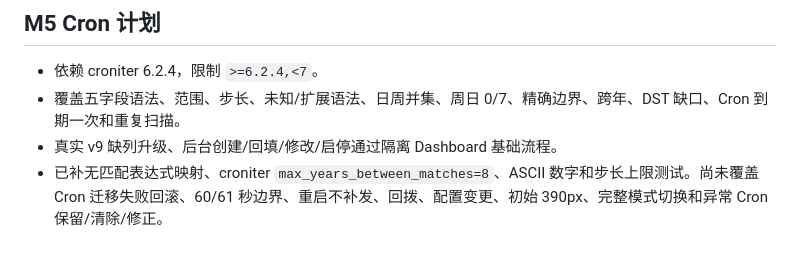
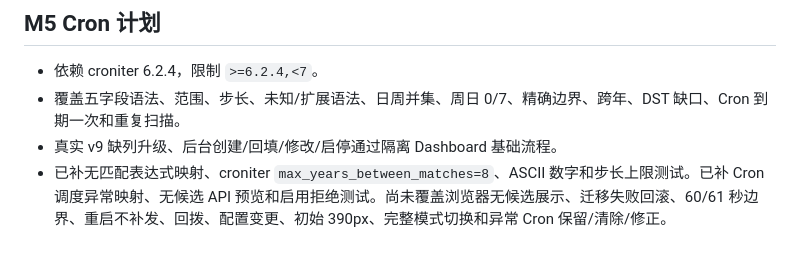
Before and after one commit to littleseven2003/astrbot_plugin_60sapi_hub, a Markdown page: docs/testing.md, the part around the change. Rendered like a GitHub page.

Commit message:
docs: 记录Cron异常映射实际测试范围

```diff
--- a/docs/testing.md
+++ b/docs/testing.md
@@ -364,4 +364,4 @@ mock 测试通过不等于真实投递成功。检查报告区分通过、失败
 - 依赖 croniter 6.2.4，限制 `>=6.2.4,<7`。
 - 覆盖五字段语法、范围、步长、未知/扩展语法、日周并集、周日 0/7、精确边界、跨年、DST 缺口、Cron 到期一次和重复扫描。
 - 真实 v9 缺列升级、后台创建/回填/修改/启停通过隔离 Dashboard 基础流程。
-- 已补无匹配表达式映射、croniter `max_years_between_matches=8`、ASCII 数字和步长上限测试。尚未覆盖 Cron 迁移失败回滚、60/61 秒边界、重启不补发、回拨、配置变更、初始 390px、完整模式切换和异常 Cron 保留/清除/修正。
+- 已补无匹配表达式映射、croniter `max_years_between_matches=8`、ASCII 数字和步长上限测试。已补 Cron 调度异常映射、无候选 API 预览和启用拒绝测试。尚未覆盖浏览器无候选展示、迁移失败回滚、60/61 秒边界、重启不补发、回拨、配置变更、初始 390px、完整模式切换和异常 Cron 保留/清除/修正。
```
